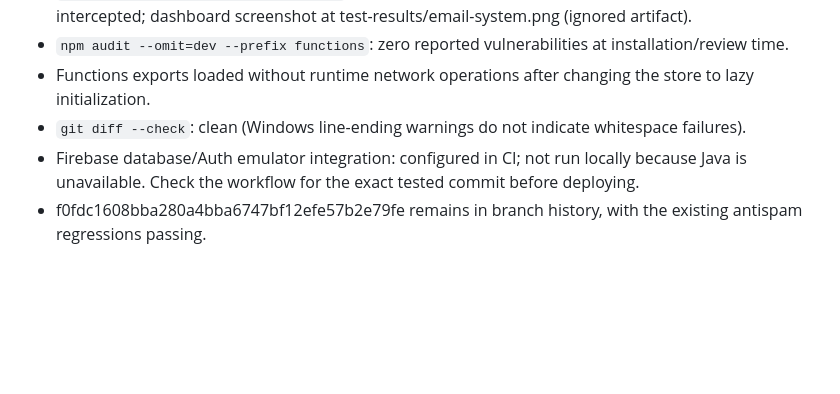
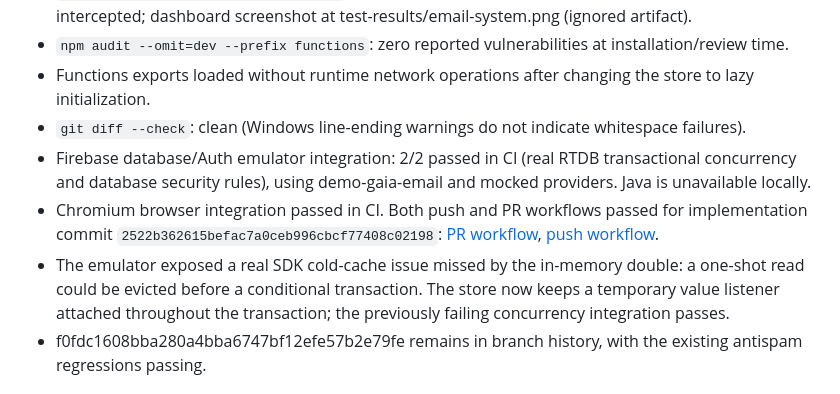
Before and after one commit to GaiaRobotca/portal-gaia, a Markdown page: docs/email-implementation-status.md, the part around the change. Rendered like a GitHub page; blank space fills up the shorter version.

Commit message:
docs(email): record verified emulator and browser integration evidence

```diff
--- a/docs/email-implementation-status.md
+++ b/docs/email-implementation-status.md
@@ -33,7 +33,9 @@ Mailjet primary for current no-owned-domain constraint, SMTP2GO optional reserve
 - `npm audit --omit=dev --prefix functions`: zero reported vulnerabilities at installation/review time.
 - Functions exports loaded without runtime network operations after changing the store to lazy initialization.
 - `git diff --check`: clean (Windows line-ending warnings do not indicate whitespace failures).
-- Firebase database/Auth emulator integration: configured in CI; not run locally because Java is unavailable. Check the workflow for the exact tested commit before deploying.
+- Firebase database/Auth emulator integration: 2/2 passed in CI (real RTDB transactional concurrency and database security rules), using demo-gaia-email and mocked providers. Java is unavailable locally.
+- Chromium browser integration passed in CI. Both push and PR workflows passed for implementation commit `2522b362615befac7a0ceb996cbcf77408c02198`: [PR workflow](https://github.com/GaiaRobotca/portal-gaia/actions/runs/40863774169), [push workflow](https://github.com/GaiaRobotca/portal-gaia/actions/runs/40863768828).
+- The emulator exposed a real SDK cold-cache issue missed by the in-memory double: a one-shot read could be evicted before a conditional transaction. The store now keeps a temporary value listener attached throughout the transaction; the previously failing concurrency integration passes.
 - f0fdc1608bba280a4bba6747bf12efe57b2e79fe remains in branch history, with the existing antispam regressions passing.
 
 ## Activation prerequisites and remaining work
```
Also changed, not shown: docs/email-architecture.md (+2 -0 lines), docs/email-failover.md (+2 -0 lines).
